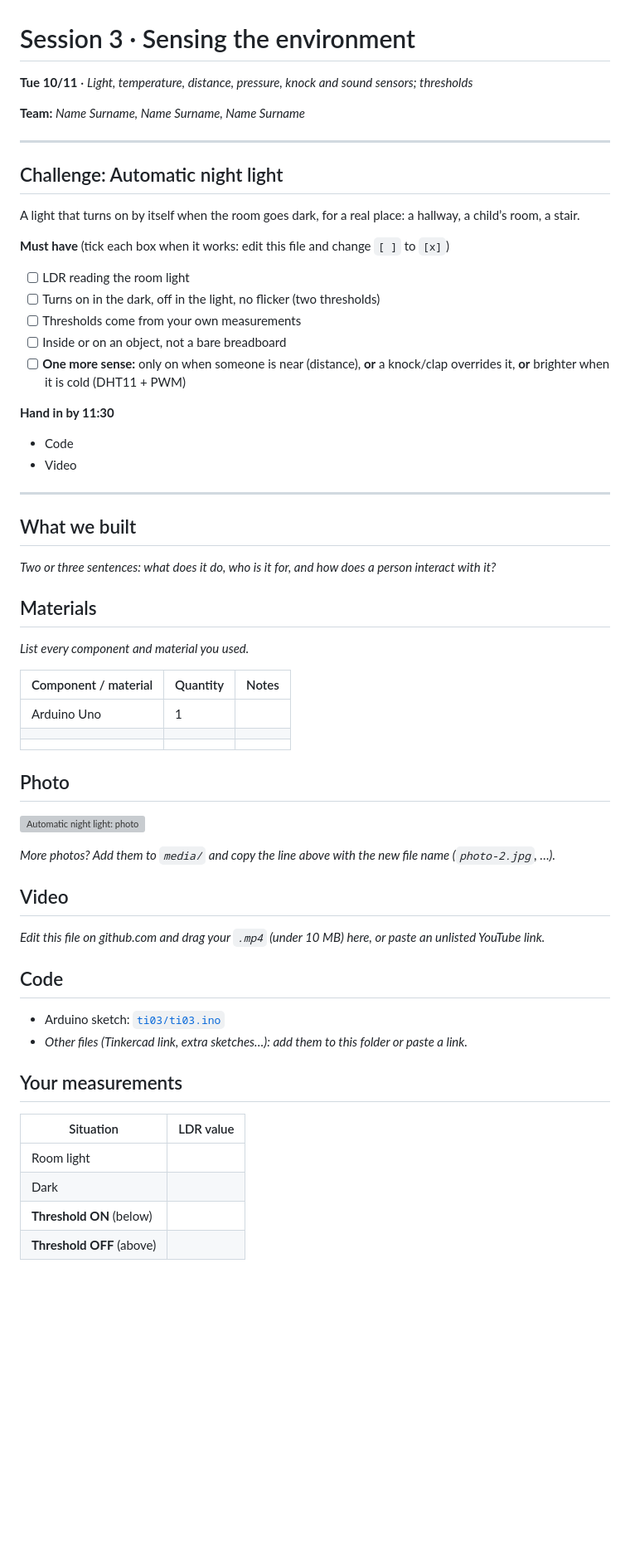
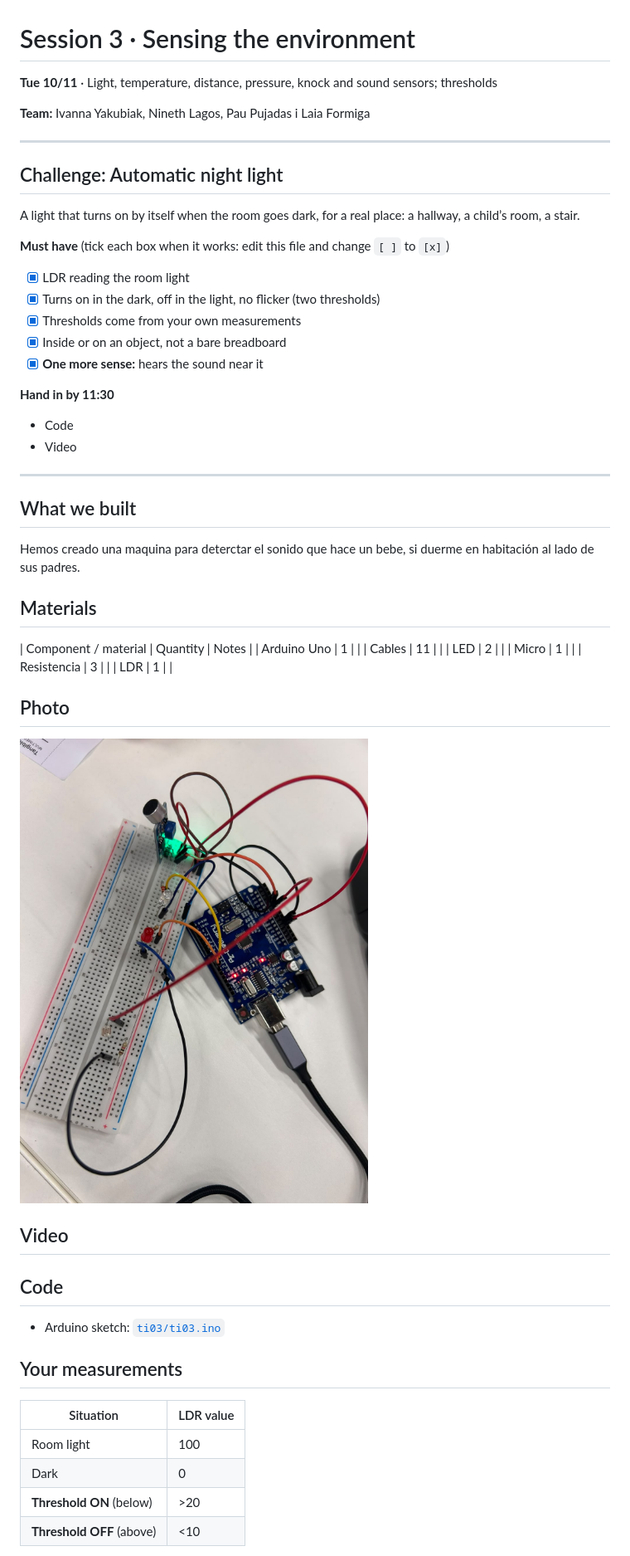
Before and after one commit to Ninethh/tm1-tangible-template-main, a Markdown page: TI-03/README.md, the part around one of its changes. Shown at 83% size. GitHub-like rendering; pictures changed too: TI-03/media/photo1_lampara.jpg (added); blank space fills up the shorter version; grey boxes are pictures that could not be loaded.

Commit message:
fet el ti03

```diff
--- a/TI-03/README.md
+++ b/TI-03/README.md
@@ -1,8 +1,8 @@
 # Session 3 · Sensing the environment
 
-**Tue 10/11** · _Light, temperature, distance, pressure, knock and sound sensors; thresholds_
+**Tue 10/11** · Light, temperature, distance, pressure, knock and sound sensors; thresholds
 
-**Team:** _Name Surname, Name Surname, Name Surname_
+**Team:** Ivanna Yakubiak, Nineth Lagos, Pau Pujadas i Laia Formiga
 
 ---
 
@@ -12,11 +12,11 @@ A light that turns on by itself when the room goes dark, for a real place: a hal
 
 **Must have** (tick each box when it works: edit this file and change `[ ]` to `[x]`)
 
-- [ ] LDR reading the room light
-- [ ] Turns on in the dark, off in the light, no flicker (two thresholds)
-- [ ] Thresholds come from your own measurements
-- [ ] Inside or on an object, not a bare breadboard
-- [ ] **One more sense:** only on when someone is near (distance), **or** a knock/clap overrides it, **or** brighter when it is cold (DHT11 + PWM)
+- [x] LDR reading the room light
+- [x] Turns on in the dark, off in the light, no flicker (two thresholds)
+- [x] Thresholds come from your own measurements
+- [x] Inside or on an object, not a bare breadboard
+- [x] **One more sense:** hears the sound near it
 
 **Hand in by 11:30**
 
@@ -27,39 +27,34 @@ A light that turns on by itself when the room goes dark, for a real place: a hal
 
 ## What we built
 
-_Two or three sentences: what does it do, who is it for, and how does a person interact with it?_
+Hemos creado una maquina para deterctar el sonido que hace un bebe, si duerme en habitación al lado de sus padres.
 
 ## Materials
 
-_List every component and material you used._
-
 | Component / material | Quantity | Notes |
-| --- | --- | --- |
 | Arduino Uno | 1 | |
-| | | |
-| | | |
+| Cables | 11 | |
+| LED | 2 | |
+| Micro | 1 | |
+| Resistencia | 3 | |
+| LDR | 1 | |
 
 ## Photo
 
-![Automatic night light: photo](media/photo-1.jpg)
-
-_More photos? Add them to `media/` and copy the line above with the new file name (`photo-2.jpg`, …)._
+![Automatic night light: photo](media/photo1_lampara.jpg)
 
 ## Video
-
-_Edit this file on github.com and drag your `.mp4` (under 10 MB) here, or paste an unlisted YouTube link._
 
 ## Code
 
 - Arduino sketch: [`ti03/ti03.ino`](ti03/ti03.ino)
-- _Other files (Tinkercad link, extra sketches…): add them to this folder or paste a link._
 
 ## Your measurements
 
-| Situation | LDR value |
-| --- | --- |
-| Room light | |
-| Dark | |
-| **Threshold ON** (below) | |
-| **Threshold OFF** (above) | |
+| Situation                 | LDR value |
+| ------------------------- | --------- |
+| Room light                | 100       |
+| Dark                      | 0         |
+| **Threshold ON** (below)  | >20       |
+| **Threshold OFF** (above) | <10       |
 
```
Also changed, not shown: other parts of TI-03/README.md (+4 -4 lines), 1 other file.
